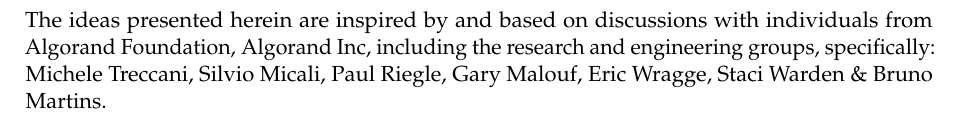
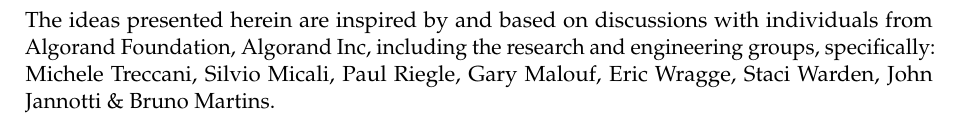
Before and after one commit to algorandfoundation/consensus-incentives, a LaTeX document (consensus-incentives.tex): part of page 3 of 8, cut so that both start at the same text. Compiled offline with pdfLaTeX.

Commit message:
Updated contributors.

```diff
--- a/consensus-incentives.tex
+++ b/consensus-incentives.tex
@@ -118,7 +118,7 @@
 \section{Acknowledgements}
 The ideas presented herein are inspired by and based on discussions with individuals from Algorand Foundation,
 Algorand Inc, including the research and engineering groups, specifically: Michele Treccani, Silvio Micali, Paul Riegle,
-Gary Malouf, Eric Wragge, Staci Warden \& Bruno Martins.
+Gary Malouf, Eric Wragge, Staci Warden, John Jannotti \& Bruno Martins.
 
 \pagebreak
 
```
